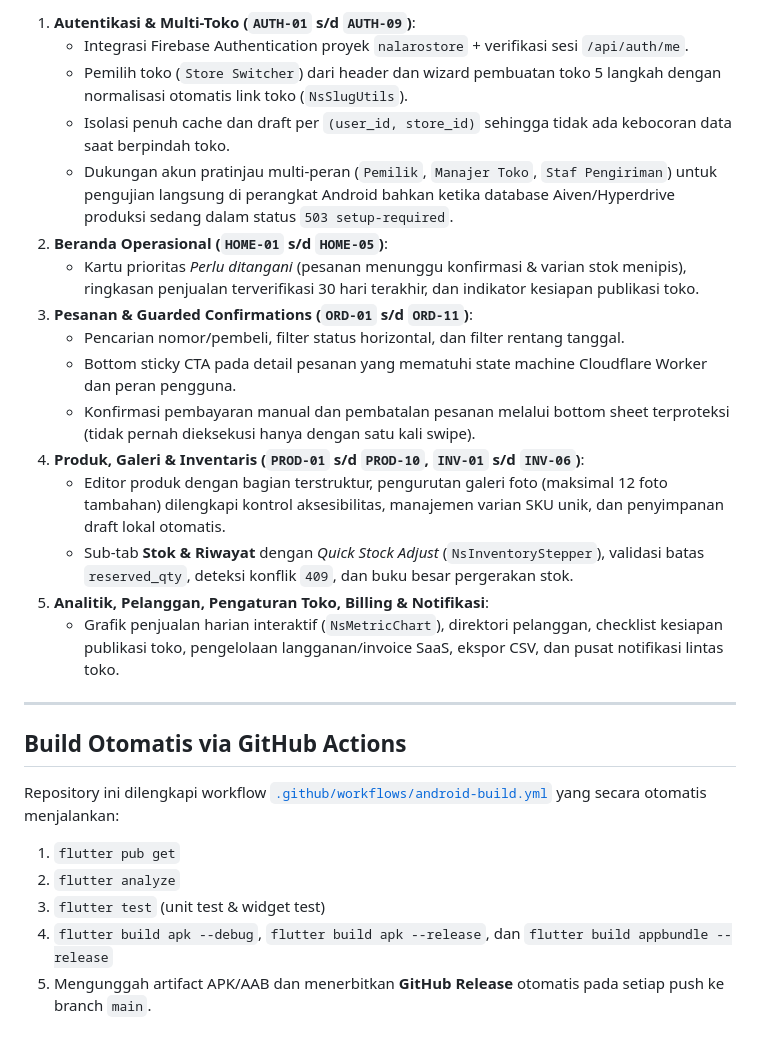
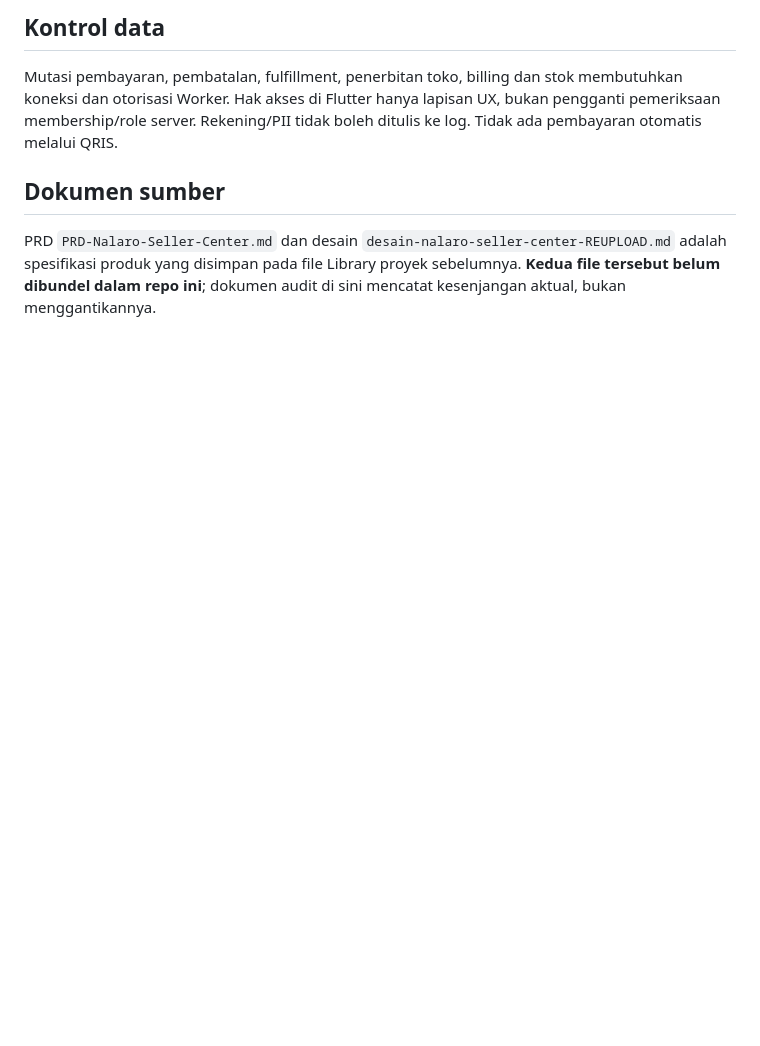
Before and after one commit to khoirulzz/seller-center, a Markdown page: README.md, the part around one of its changes. Rendered like a GitHub page; blank space fills up the shorter version.

```diff
--- a/README.md
+++ b/README.md
@@ -50,28 +44,8 @@ lib/
 
-1. **Autentikasi & Multi-Toko (`AUTH-01` s/d `AUTH-09`)**:
-   - Integrasi Firebase Authentication proyek `nalarostore` + verifikasi sesi `/api/auth/me`.
-   - Pemilih toko (`Store Switcher`) dari header dan wizard pembuatan toko 5 langkah dengan normalisasi otomatis link toko (`NsSlugUtils`).
-   - Isolasi penuh cache dan draft per `(user_id, store_id)` sehingga tidak ada kebocoran data saat berpindah toko.
-   - Dukungan akun pratinjau multi-peran (`Pemilik`, `Manajer Toko`, `Staf Pengiriman`) untuk pengujian langsung di perangkat Android bahkan ketika database Aiven/Hyperdrive produksi sedang dalam status `503 setup-required`.
-2. **Beranda Operasional (`HOME-01` s/d `HOME-05`)**:
-   - Kartu prioritas *Perlu ditangani* (pesanan menunggu konfirmasi & varian stok menipis), ringkasan penjualan terverifikasi 30 hari terakhir, dan indikator kesiapan publikasi toko.
-3. **Pesanan & Guarded Confirmations (`ORD-01` s/d `ORD-11`)**:
-   - Pencarian nomor/pembeli, filter status horizontal, dan filter rentang tanggal.
-   - Bottom sticky CTA pada detail pesanan yang mematuhi state machine Cloudflare Worker dan peran pengguna.
-   - Konfirmasi pembayaran manual dan pembatalan pesanan melalui bottom sheet terproteksi (tidak pernah dieksekusi hanya dengan satu kali swipe).
-4. **Produk, Galeri & Inventaris (`PROD-01` s/d `PROD-10`, `INV-01` s/d `INV-06`)**:
-   - Editor produk dengan bagian terstruktur, pengurutan galeri foto (maksimal 12 foto tambahan) dilengkapi kontrol aksesibilitas, manajemen varian SKU unik, dan penyimpanan draft lokal otomatis.
-   - Sub-tab **Stok & Riwayat** dengan *Quick Stock Adjust* (`NsInventoryStepper`), validasi batas `reserved_qty`, deteksi konflik `409`, dan buku besar pergerakan stok.
-5. **Analitik, Pelanggan, Pengaturan Toko, Billing & Notifikasi**:
-   - Grafik penjualan harian interaktif (`NsMetricChart`), direktori pelanggan, checklist kesiapan publikasi toko, pengelolaan langganan/invoice SaaS, ekspor CSV, dan pusat notifikasi lintas toko.
+## Kontrol data
 
----
+Mutasi pembayaran, pembatalan, fulfillment, penerbitan toko, billing dan stok membutuhkan koneksi dan otorisasi Worker. Hak akses di Flutter hanya lapisan UX, bukan pengganti pemeriksaan membership/role server. Rekening/PII tidak boleh ditulis ke log. Tidak ada pembayaran otomatis melalui QRIS.
 
-## Build Otomatis via GitHub Actions
+## Dokumen sumber
 
-Repository ini dilengkapi workflow [`.github/workflows/android-build.yml`](./.github/workflows/android-build.yml) yang secara otomatis menjalankan:
-1. `flutter pub get`
-2. `flutter analyze`
-3. `flutter test` (unit test & widget test)
-4. `flutter build apk --debug`, `flutter build apk --release`, dan `flutter build appbundle --release`
-5. Mengunggah artifact APK/AAB dan menerbitkan **GitHub Release** otomatis pada setiap push ke branch `main`.
+PRD `PRD-Nalaro-Seller-Center.md` dan desain `desain-nalaro-seller-center-REUPLOAD.md` adalah spesifikasi produk yang disimpan pada file Library proyek sebelumnya. **Kedua file tersebut belum dibundel dalam repo ini**; dokumen audit di sini mencatat kesenjangan aktual, bukan menggantikannya.
```
Also changed, not shown: other parts of README.md (+34 -40 lines), docs/PRD_DESIGN_AUDIT_2026-10-17.md (added, +51 -0 lines).
